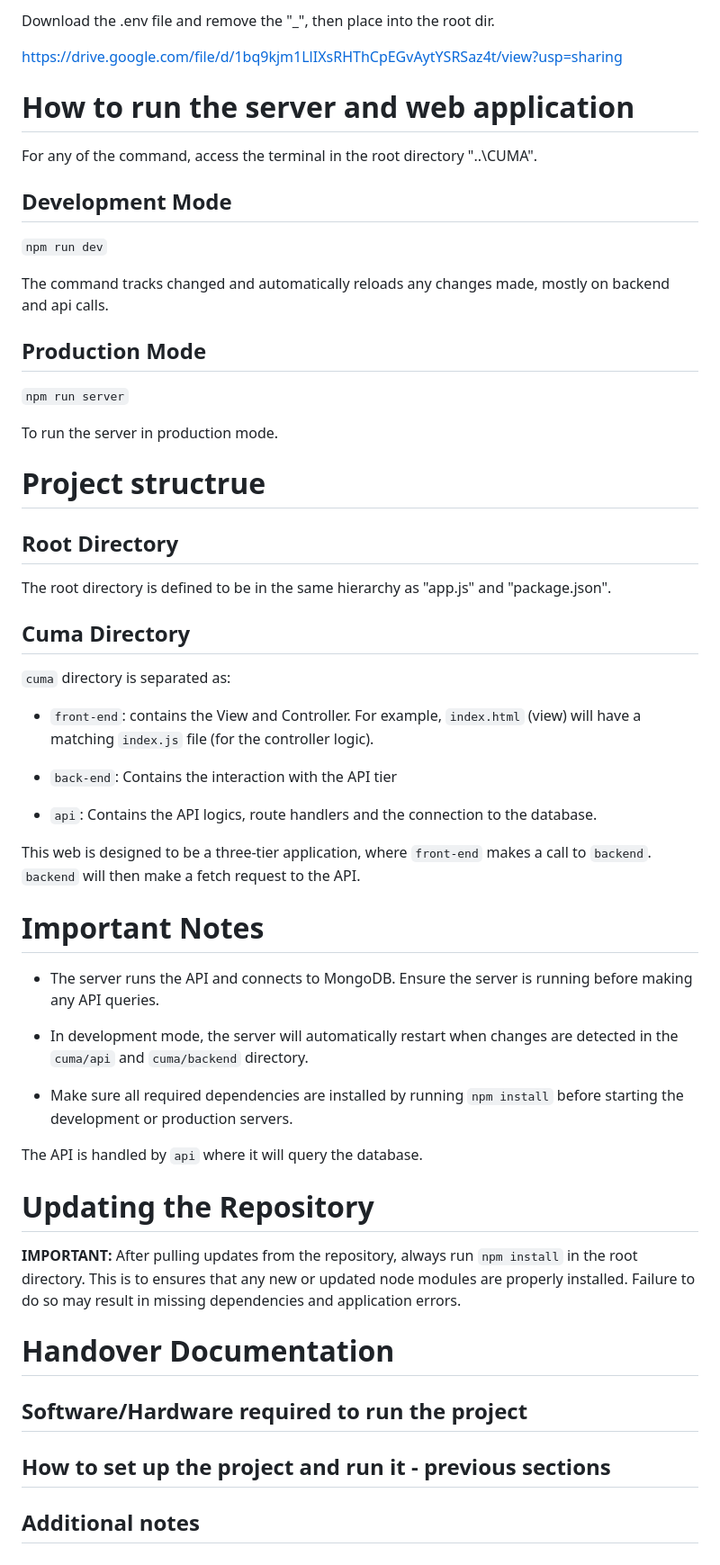
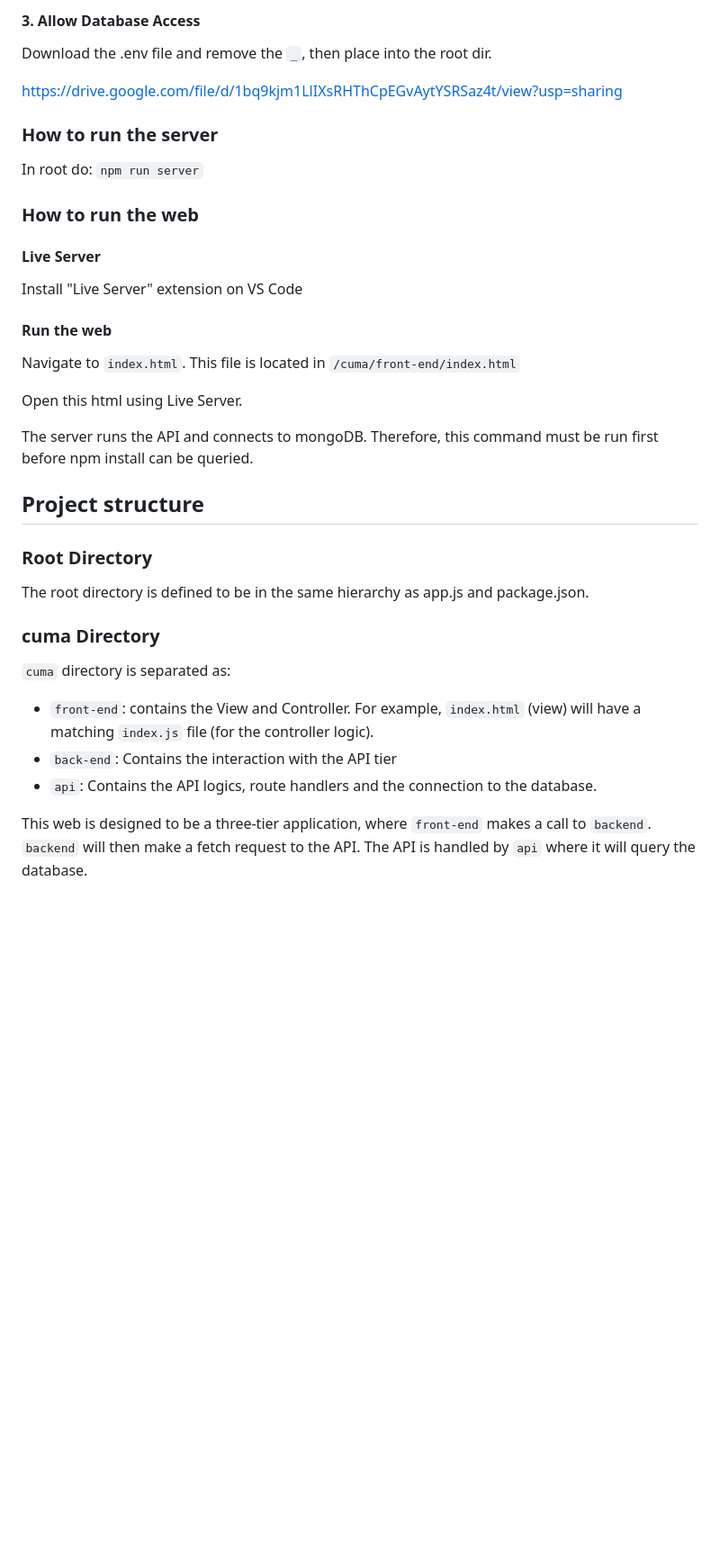
Before and after one commit to Monash-FIT3170/CUMA, a Markdown page: README.md, the part around one of its changes. Shown at 90% size. Rendered like a GitHub page; blank space fills up the shorter version.

```diff
--- a/README.md
+++ b/README.md
@@ -39,60 +71,45 @@ Run "npm install" in root directory (CUMA).
 
-Download the .env file and remove the "\_", then place into the root dir.
+#### 3. Allow Database Access
+
+Download the .env file and remove the `_`, then place into the root dir.
 
 https://drive.google.com/file/d/1bq9kjm1LlIXsRHThCpEGvAytYSRSaz4t/view?usp=sharing
 
-# How to run the server and web application
 
-For any of the command, access the terminal in the root directory "..\CUMA".
+### How to run the server
 
-## Development Mode
+In root do: `npm run server`
 
-`npm run dev`
 
-The command tracks changed and automatically reloads any changes made, mostly on backend and api calls.
+### How to run the web
 
-## Production Mode
+#### Live Server
 
-`npm run server`
+Install "Live Server" extension on VS Code
 
-To run the server in production mode.
+#### Run the web
 
-# Project structrue
+Navigate to `index.html`.
+This file is located in `/cuma/front-end/index.html`
 
-## Root Directory
+Open this html using Live Server.
 
-The root directory is defined to be in the same hierarchy as "app.js" and "package.json".
+The server runs the API and connects to mongoDB. Therefore, this command must be run first
+before npm install can be queried.
 
-## Cuma Directory
+
+## Project structure
+
+### Root Directory
+
+The root directory is defined to be in the same hierarchy as app.js and package.json.
+
+### cuma Directory
 
 `cuma` directory is separated as:
 
 - `front-end`: contains the View and Controller. For example, `index.html` (view) will have a matching `index.js` file (for the controller logic).
-
 - `back-end`: Contains the interaction with the API tier
-
 - `api`: Contains the API logics, route handlers and the connection to the database.
 
-This web is designed to be a three-tier application, where `front-end` makes a call to `backend`. `backend` will then make a fetch request to the API.
-
-# Important Notes
-
-- The server runs the API and connects to MongoDB. Ensure the server is running before making any API queries.
-
-- In development mode, the server will automatically restart when changes are detected in the `cuma/api` and `cuma/backend` directory.
-
-- Make sure all required dependencies are installed by running `npm install` before starting the development or production servers.
-
-The API is handled by `api` where it will query the database.
-
-# Updating the Repository
-
-**IMPORTANT:** After pulling updates from the repository, always run `npm install` in the root directory. This is to ensures that any new or updated node modules are properly installed. Failure to do so may result in missing dependencies and application errors.
-
-# Handover Documentation
-
-## Software/Hardware required to run the project
-
-## How to set up the project and run it - previous sections
-
-## Additional notes
+This web is designed to be a three-tier application, where `front-end` makes a call to `backend`. `backend` will then make a fetch request to the API. The API is handled by `api` where it will query the database.
```
Also changed, not shown: other parts of README.md (+58 -26 lines).
